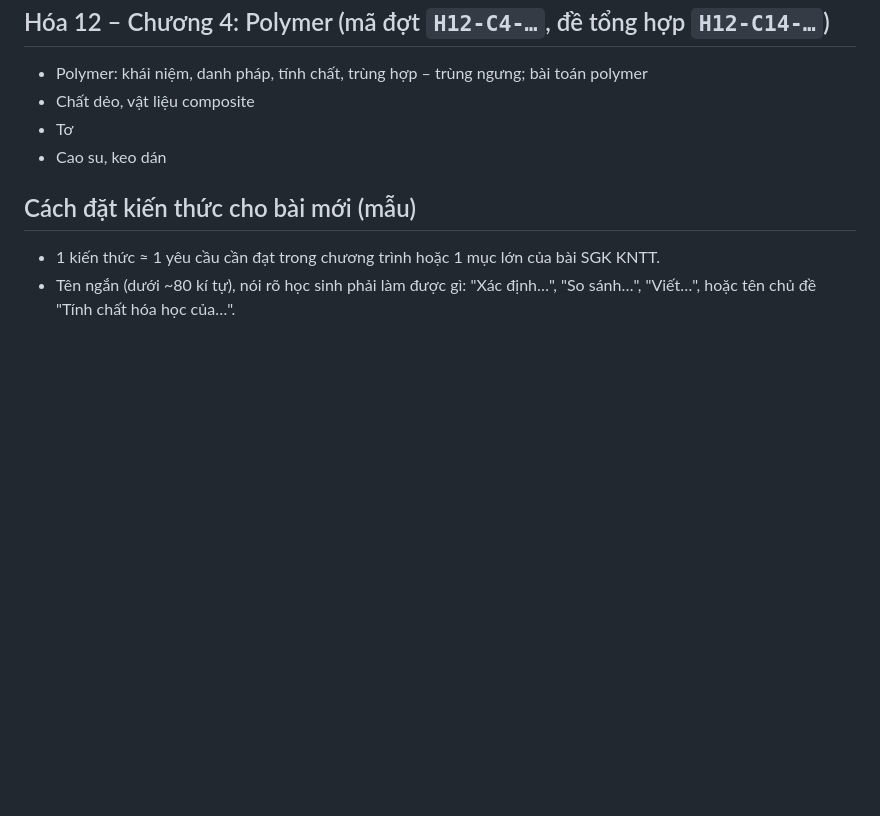
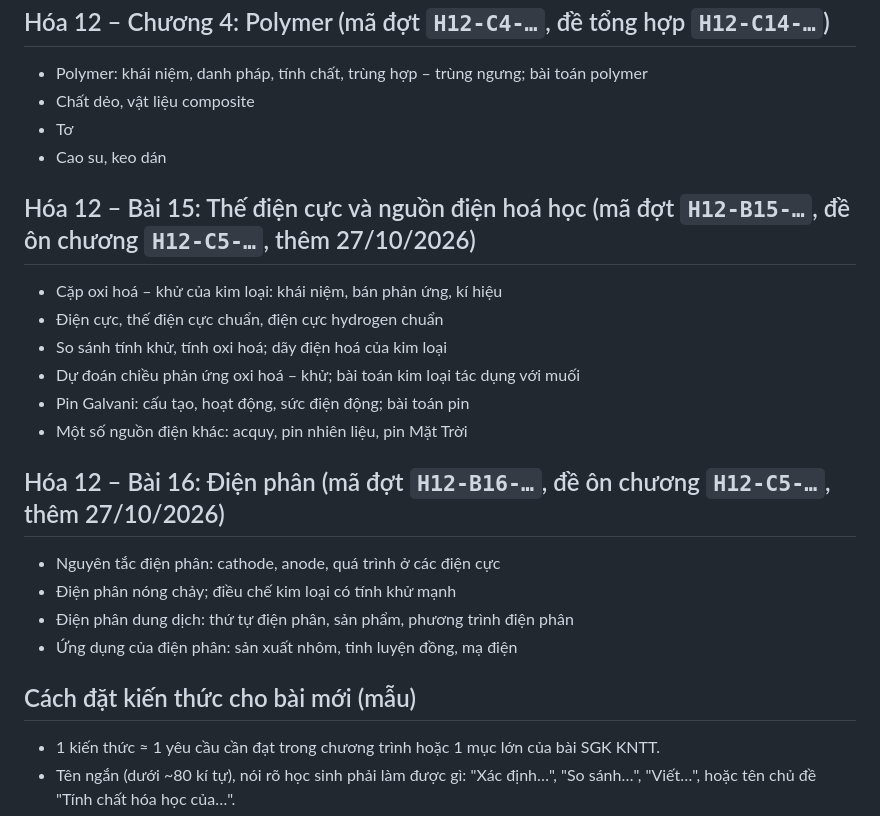
Before and after one commit to Sau-rieng/LAM-BAI-KIEM-TRA, a Markdown page: tai-lieu-kenh/Danh-muc-kien-thuc.md, the part around the change. Drawn GitHub-style; blank space fills up the shorter version.

Commit message:
Danh mục kiến thức: thêm Hóa 12 Bài 15, Bài 16 (GV đã duyệt)
Co-Authored-By: Claude Opus 5.5 <noreply@anthropic.com>
Claude-Session: https://claude.ai/code/session_01JQnJLJzPZaVYUz2jQnQBpd

```diff
--- a/tai-lieu-kenh/Danh-muc-kien-thuc.md
+++ b/tai-lieu-kenh/Danh-muc-kien-thuc.md
@@ -88,6 +88,22 @@ Bài/chương mới: thêm một mục mới cùng kiểu (3–6 kiến thức),
 - Tơ
 - Cao su, keo dán
 
+## Hóa 12 – Bài 15: Thế điện cực và nguồn điện hoá học (mã đợt `H12-B15-…`, đề ôn chương `H12-C5-…`, thêm 27/10/2026)
+
+- Cặp oxi hoá – khử của kim loại: khái niệm, bán phản ứng, kí hiệu
+- Điện cực, thế điện cực chuẩn, điện cực hydrogen chuẩn
+- So sánh tính khử, tính oxi hoá; dãy điện hoá của kim loại
+- Dự đoán chiều phản ứng oxi hoá – khử; bài toán kim loại tác dụng với muối
+- Pin Galvani: cấu tạo, hoạt động, sức điện động; bài toán pin
+- Một số nguồn điện khác: acquy, pin nhiên liệu, pin Mặt Trời
+
+## Hóa 12 – Bài 16: Điện phân (mã đợt `H12-B16-…`, đề ôn chương `H12-C5-…`, thêm 27/10/2026)
+
+- Nguyên tắc điện phân: cathode, anode, quá trình ở các điện cực
+- Điện phân nóng chảy; điều chế kim loại có tính khử mạnh
+- Điện phân dung dịch: thứ tự điện phân, sản phẩm, phương trình điện phân
+- Ứng dụng của điện phân: sản xuất nhôm, tinh luyện đồng, mạ điện
+
 ## Cách đặt kiến thức cho bài mới (mẫu)
 
 - 1 kiến thức ≈ 1 yêu cầu cần đạt trong chương trình hoặc 1 mục lớn của bài SGK KNTT.
```
